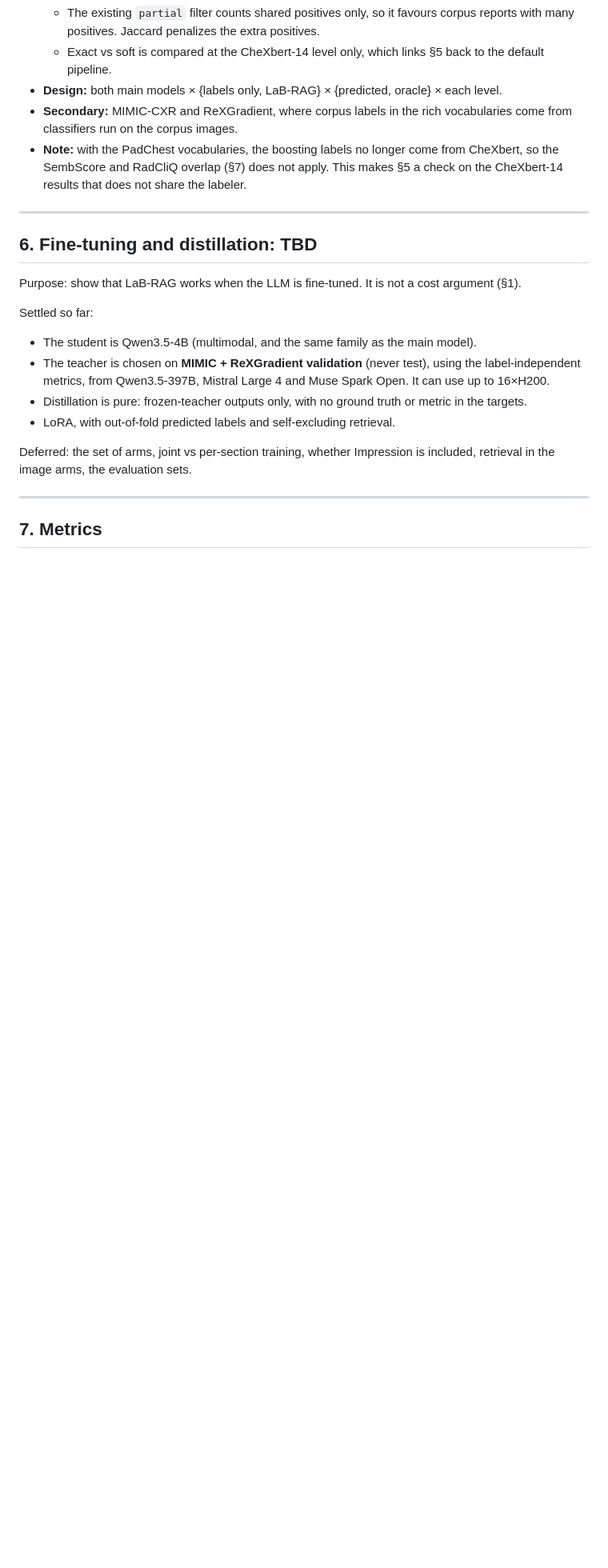
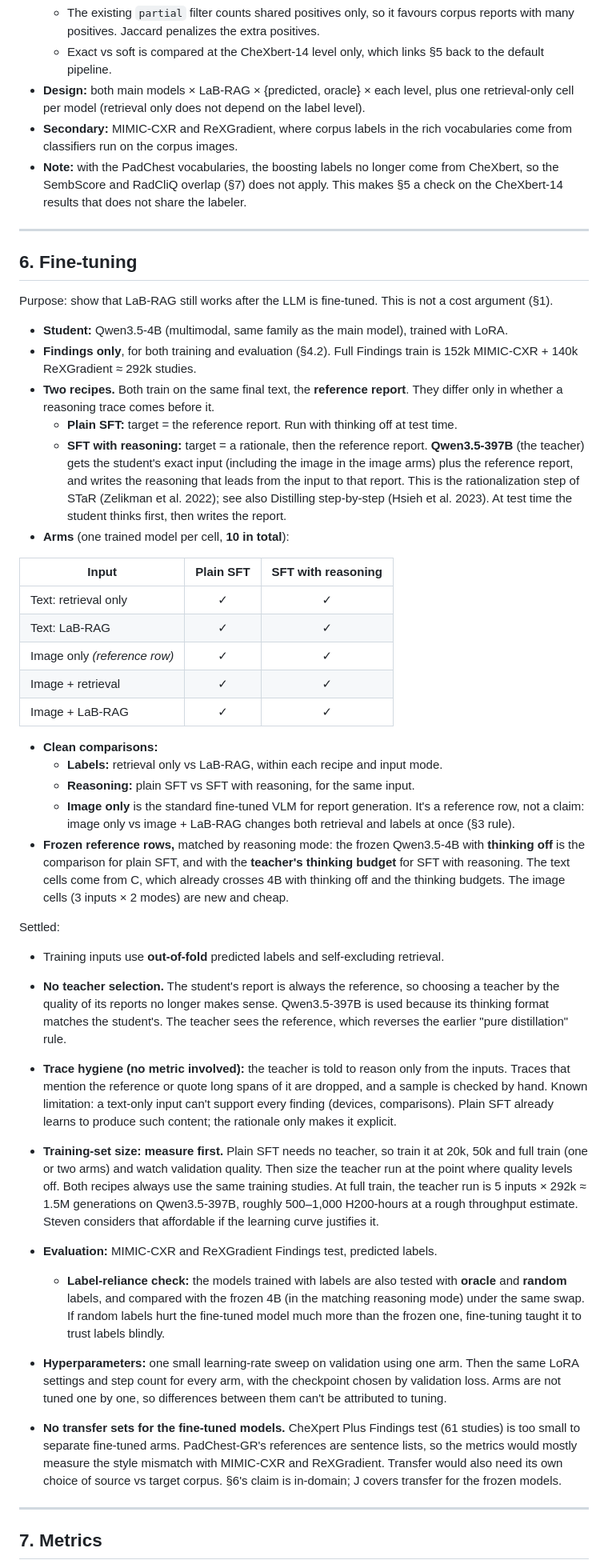
Before and after one commit to uc-cdis/label-boosted-RAG-for-RRG, a Markdown page: docs/revision-plan.md, the part around one of its changes. Shown at 80% size. GitHub-like rendering; blank space fills up the shorter version.

Commit message:
revision plan v7

```diff
--- a/docs/revision-plan.md
+++ b/docs/revision-plan.md
@@ -145,23 +153,49 @@ Fusion framing for the special issue: labels are a compact, interpretable, late-
   - At **every** level, use a soft filter: rank candidates by positive-label **Jaccard** overlap with the target, breaking ties by image similarity.
   - The existing `partial` filter counts shared positives only, so it favours corpus reports with many positives. Jaccard penalizes the extra positives.
   - Exact vs soft is compared at the CheXbert-14 level only, which links §5 back to the default pipeline.
-- **Design:** both main models × {labels only, LaB-RAG} × {predicted, oracle} × each level.
+- **Design:** both main models × LaB-RAG × {predicted, oracle} × each level, plus one retrieval-only cell per model (retrieval only does not depend on the label level).
 - **Secondary:** MIMIC-CXR and ReXGradient, where corpus labels in the rich vocabularies come from classifiers run on the corpus images.
 - **Note:** with the PadChest vocabularies, the boosting labels no longer come from CheXbert, so the SembScore and RadCliQ overlap (§7) does not apply. This makes §5 a check on the CheXbert-14 results that does not share the labeler.
 
 ---
 
-## 6. Fine-tuning and distillation: **TBD**
+## 6. Fine-tuning
 
-Purpose: show that LaB-RAG works when the LLM is fine-tuned. It is not a cost argument (§1).
+Purpose: show that LaB-RAG still works after the LLM is fine-tuned. This is not a cost argument (§1).
 
-Settled so far:
-- The student is Qwen3.5-4B (multimodal, and the same family as the main model).
-- The teacher is chosen on **MIMIC + ReXGradient validation** (never test), using the label-independent metrics, from Qwen3.5-397B, Mistral Large 4 and Muse Spark Open. It can use up to 16×H200.
-- Distillation is pure: frozen-teacher outputs only, with no ground truth or metric in the targets.
-- LoRA, with out-of-fold predicted labels and self-excluding retrieval.
+- **Student:** Qwen3.5-4B (multimodal, same family as the main model), trained with LoRA.
+- **Findings only**, for both training and evaluation (§4.2). Full Findings train is 152k MIMIC-CXR + 140k ReXGradient ≈ 292k studies.
+- **Two recipes.** Both train on the same final text, the **reference report**. They differ only in whether a reasoning trace comes before it.
+  - **Plain SFT:** target = the reference report. Run with thinking off at test time.
+  - **SFT with reasoning:** target = a rationale, then the reference report. **Qwen3.5-397B** (the teacher) gets the student's exact input (including the image in the image arms) plus the reference report, and writes the reasoning that leads from the input to that report. This is the rationalization step of STaR (Zelikman et al. 2022); see also Distilling step-by-step (Hsieh et al. 2023). At test time the student thinks first, then writes the report.
+- **Arms** (one trained model per cell, **10 in total**):
 
-Deferred: the set of arms, joint vs per-section training, whether Impression is included, retrieval in the image arms, the evaluation sets.
+| Input | Plain SFT | SFT with reasoning |
+|---|:-:|:-:|
+| Text: retrieval only | ✓ | ✓ |
+| Text: LaB-RAG | ✓ | ✓ |
+| Image only *(reference row)* | ✓ | ✓ |
+| Image + retrieval | ✓ | ✓ |
+| Image + LaB-RAG | ✓ | ✓ |
+
+- **Clean comparisons:**
+  - **Labels:** retrieval only vs LaB-RAG, within each recipe and input mode.
+  - **Reasoning:** plain SFT vs SFT with reasoning, for the same input.
+  - **Image only** is the standard fine-tuned VLM for report generation. It's a reference row, not a claim: image only vs image + LaB-RAG changes both retrieval and labels at once (§3 rule).
+- **Frozen reference rows,** matched by reasoning mode: the frozen Qwen3.5-4B with **thinking off** is the comparison for plain SFT, and with the **teacher's thinking budget** for SFT with reasoning. The text cells come from C, which already crosses 4B with thinking off and the thinking budgets. The image cells (3 inputs × 2 modes) are new and cheap.
+
+Settled:
+- Training inputs use **out-of-fold** predicted labels and self-excluding retrieval.
+- **No teacher selection.** The student's report is always the reference, so choosing a teacher by the quality of its reports no longer makes sense. Qwen3.5-397B is used because its thinking format matches the student's. The teacher sees the reference, which reverses the earlier "pure distillation" rule.
+- **Trace hygiene (no metric involved):** the teacher is told to reason only from the inputs. Traces that mention the reference or quote long spans of it are dropped, and a sample is checked by hand. Known limitation: a text-only input can't support every finding (devices, comparisons). Plain SFT already learns to produce such content; the rationale only makes it explicit.
+
+- **Training-set size: measure first.** Plain SFT needs no teacher, so train it at 20k, 50k and full train (one or two arms) and watch validation quality. Then size the teacher run at the point where quality levels off. Both recipes always use the same training studies. At full train, the teacher run is 5 inputs × 292k ≈ 1.5M generations on Qwen3.5-397B, roughly 500–1,000 H200-hours at a rough throughput estimate. Steven considers that affordable if the learning curve justifies it.
+
+- **Evaluation:** MIMIC-CXR and ReXGradient Findings test, predicted labels.
+  - **Label-reliance check:** the models trained with labels are also tested with **oracle** and **random** labels, and compared with the frozen 4B (in the matching reasoning mode) under the same swap. If random labels hurt the fine-tuned model much more than the frozen one, fine-tuning taught it to trust labels blindly.
+- **Hyperparameters:** one small learning-rate sweep on validation using one arm. Then the same LoRA settings and step count for every arm, with the checkpoint chosen by validation loss. Arms are not tuned one by one, so differences between them can't be attributed to tuning.
+
+- **No transfer sets for the fine-tuned models.** CheXpert Plus Findings test (61 studies) is too small to separate fine-tuned arms. PadChest-GR's references are sentence lists, so the metrics would mostly measure the style mismatch with MIMIC-CXR and ReXGradient. Transfer would also need its own choice of source vs target corpus. §6's claim is in-domain; J covers transfer for the frozen models.
 
 ---
 
```
Also changed, not shown: other parts of docs/revision-plan.md (+38 -32 lines).
